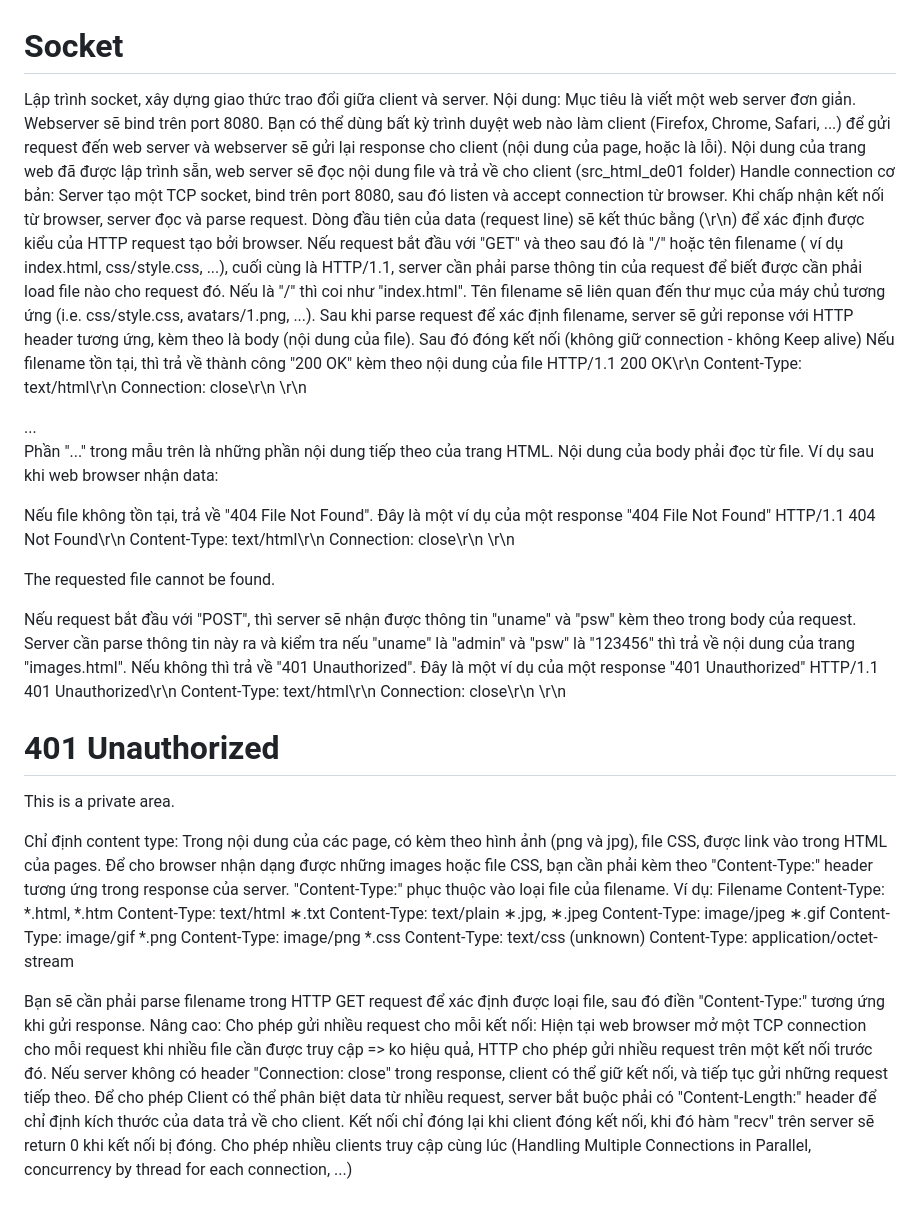
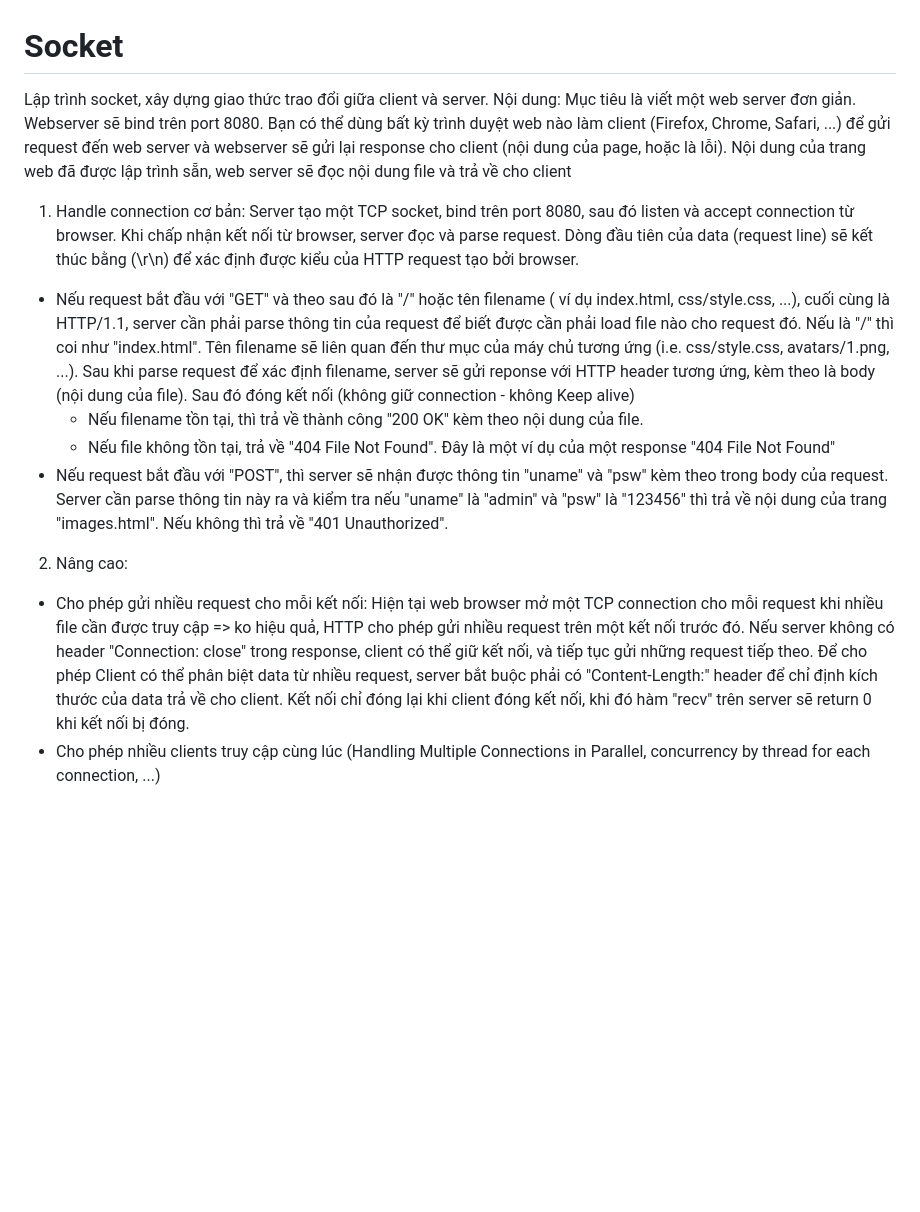
Before and after one commit to NguyetNguyet-oo/Socket, a Markdown page: README.md, the part around the change. GitHub-like rendering; blank space fills up the shorter version.

```diff
--- a/README.md
+++ b/README.md
@@ -1,67 +1,14 @@
 # Socket
 Lập trình socket, xây dựng giao thức trao đổi giữa client và server.
 Nội dung:
-Mục tiêu là viết một web server đơn giản. Webserver sẽ bind trên port 8080. Bạn có thể dùng bất kỳ trình duyệt web nào làm client (Firefox, Chrome, Safari, ...) để gửi request đến web server và webserver sẽ gửi lại response cho client (nội dung của page, hoặc là lỗi). Nội dung của trang web đã được lập trình sẵn, web server sẽ đọc nội dung file và trả về cho client (src_html_de01 folder)
-Handle connection cơ bản:
+Mục tiêu là viết một web server đơn giản. Webserver sẽ bind trên port 8080. Bạn có thể dùng bất kỳ trình duyệt web nào làm client (Firefox, Chrome, Safari, ...) để gửi request đến web server và webserver sẽ gửi lại response cho client (nội dung của page, hoặc là lỗi). Nội dung của trang web đã được lập trình sẵn, web server sẽ đọc nội dung file và trả về cho client
+
+1. Handle connection cơ bản:
 Server tạo một TCP socket, bind trên port 8080, sau đó listen và accept connection từ browser. Khi chấp nhận kết nối từ browser, server đọc và parse request. Dòng đầu tiên của data (request line) sẽ kết thúc bằng (\r\n) để xác định được kiểu của HTTP request tạo bởi browser.
-Nếu request bắt đầu với "GET" và theo sau đó là "/" hoặc tên filename ( ví dụ index.html, css/style.css, ...), cuối cùng là HTTP/1.1, server cần phải parse thông tin của request để biết được cần phải load file nào cho request đó. Nếu là "/" thì coi như "index.html". Tên filename sẽ liên quan đến thư mục của máy chủ tương ứng (i.e. css/style.css, avatars/1.png, ...). Sau khi parse request để xác định filename, server sẽ gửi reponse với HTTP header tương ứng, kèm theo là body (nội dung của file). Sau đó đóng kết nối (không giữ connection - không Keep alive)
-Nếu filename tồn tại, thì trả về thành công "200 OK" kèm theo nội dung của file
-HTTP/1.1 200 OK\r\n
-Content-Type: text/html\r\n
-Connection: close\r\n
-\r\n
-<!DOCTYPE html>
-<html>
-...
-
-Phần "..." trong mẫu trên là những phần nội dung tiếp theo của trang HTML. Nội dung của body phải đọc từ file. Ví dụ sau khi web browser nhận data:
-
-Nếu file không tồn tại, trả về "404 File Not Found". Đây là một ví dụ của một response "404 File Not Found"
-HTTP/1.1 404 Not Found\r\n
-Content-Type: text/html\r\n
-Connection: close\r\n
-\r\n
-<!DOCTYPE html>
-<html>
-<head>
-<title> 404 Not Found </title>
-</head>
-<body>
-<p> The requested file cannot be found. </p>
-</body>
-</html>
-
-Nếu request bắt đầu với "POST", thì server sẽ nhận được thông tin "uname" và "psw" kèm theo trong body của request. Server cần parse thông tin này ra và kiểm tra nếu "uname" là "admin" và "psw" là "123456" thì trả về nội dung của trang "images.html". Nếu không thì trả về "401 Unauthorized". Đây là một ví dụ của một response "401 Unauthorized"
-HTTP/1.1 401 Unauthorized\r\n
-Content-Type: text/html\r\n
-Connection: close\r\n
-\r\n
-<!DOCTYPE html>
-<h1>401 Unauthorized</h1><p>This is a private area.</p>
-
-
-
-Chỉ định content type:
-Trong nội dung của các page, có kèm theo hình ảnh (png và jpg), file CSS, được link vào trong HTML của pages. Để cho browser nhận dạng được những images hoặc file CSS, bạn cần phải kèm theo "Content-Type:" header tương ứng trong response của server. "Content-Type:" phục thuộc vào loại file của filename.
-Ví dụ:
-Filename
-Content-Type:
-*.html, *.htm
-Content-Type: text/html
-∗.txt
-Content-Type: text/plain
-∗.jpg, ∗.jpeg
-Content-Type: image/jpeg
-∗.gif
-Content-Type: image/gif
-*.png
-Content-Type: image/png
-*.css
-Content-Type: text/css
-(unknown)
-Content-Type: application/octet-stream
-
-Bạn sẽ cần phải parse filename trong HTTP GET request để xác định được loại file, sau đó điền "Content-Type:" tương ứng khi gửi response.
-Nâng cao:
-Cho phép gửi nhiều request cho mỗi kết nối: Hiện tại web browser mở một TCP connection cho mỗi request khi nhiều file cần được truy cập => ko hiệu quả, HTTP cho phép gửi nhiều request trên một kết nối trước đó. Nếu server không có header "Connection: close" trong response, client có thể giữ kết nối, và tiếp tục gửi những request tiếp theo. Để cho phép Client có thể phân biệt data từ nhiều request, server bắt buộc phải có "Content-Length:" header để chỉ định kích thước của data trả về cho client. Kết nối chỉ đóng lại khi client đóng kết nối, khi đó hàm "recv" trên server sẽ return 0 khi kết nối bị đóng.
-Cho phép nhiều clients truy cập cùng lúc (Handling Multiple Connections in Parallel, concurrency by thread for each connection, ...)
+- Nếu request bắt đầu với "GET" và theo sau đó là "/" hoặc tên filename ( ví dụ index.html, css/style.css, ...), cuối cùng là HTTP/1.1, server cần phải parse thông tin của request để biết được cần phải load file nào cho request đó. Nếu là "/" thì coi như "index.html". Tên filename sẽ liên quan đến thư mục của máy chủ tương ứng (i.e. css/style.css, avatars/1.png, ...). Sau khi parse request để xác định filename, server sẽ gửi reponse với HTTP header tương ứng, kèm theo là body (nội dung của file). Sau đó đóng kết nối (không giữ connection - không Keep alive)
+  - Nếu filename tồn tại, thì trả về thành công "200 OK" kèm theo nội dung của file.
+  - Nếu file không tồn tại, trả về "404 File Not Found". Đây là một ví dụ của một response "404 File Not Found"
+- Nếu request bắt đầu với "POST", thì server sẽ nhận được thông tin "uname" và "psw" kèm theo trong body của request. Server cần parse thông tin này ra và kiểm tra nếu "uname" là "admin" và "psw" là "123456" thì trả về nội dung của trang "images.html". Nếu không thì trả về "401 Unauthorized".
+2. Nâng cao:
+- Cho phép gửi nhiều request cho mỗi kết nối: Hiện tại web browser mở một TCP connection cho mỗi request khi nhiều file cần được truy cập => ko hiệu quả, HTTP cho phép gửi nhiều request trên một kết nối trước đó. Nếu server không có header "Connection: close" trong response, client có thể giữ kết nối, và tiếp tục gửi những request tiếp theo. Để cho phép Client có thể phân biệt data từ nhiều request, server bắt buộc phải có "Content-Length:" header để chỉ định kích thước của data trả về cho client. Kết nối chỉ đóng lại khi client đóng kết nối, khi đó hàm "recv" trên server sẽ return 0 khi kết nối bị đóng.
+- Cho phép nhiều clients truy cập cùng lúc (Handling Multiple Connections in Parallel, concurrency by thread for each connection, ...)
```
